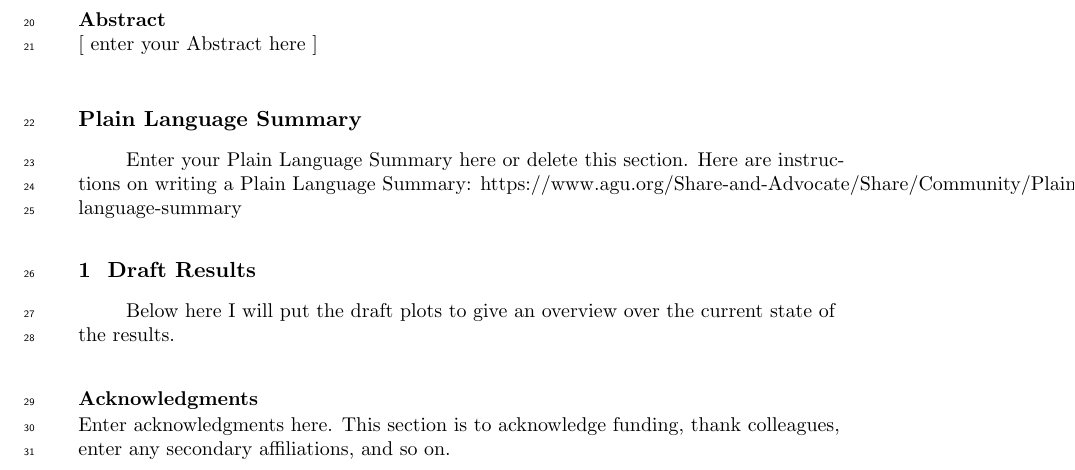
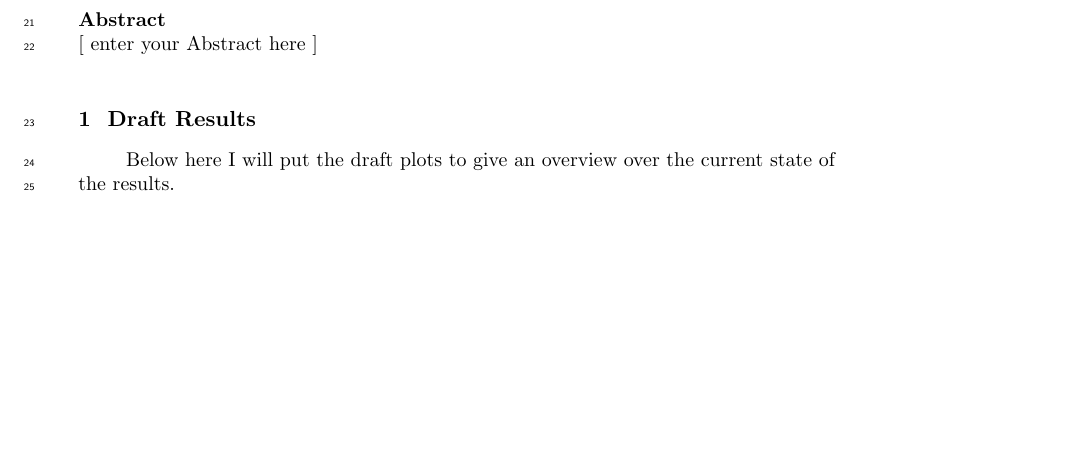
Before and after one commit to ben1post/cariaco_ms2_ovrlf, a LaTeX document (agujournaltemplate.tex): part of page 2 of 7, cut so that both start at the same text, the shorter picture padded with empty space. Compiled offline with pdfLaTeX.

Commit message:
comment out unnecessary sections

```diff
--- a/agujournaltemplate.tex
+++ b/agujournaltemplate.tex
@@ -173,10 +173,11 @@
 [ enter your Abstract here ]
 \end{abstract}
 
-\section*{Plain Language Summary}
-Enter your Plain Language Summary here or delete this section.
-Here are instructions on writing a Plain Language Summary:
-https://www.agu.org/Share-and-Advocate/Share/Community/Plain-language-summary
+%1
+%\section*{Plain Language Summary}
+%Enter your Plain Language Summary here or delete this section.
+%Here are instructions on writing a Plain Language Summary:
+%https://www.agu.org/Share-and-Advocate/Share/Community/Plain-language-summary
 
 
 %%%%%%%%%%%%%%%%%%%%%%%%%%%%%%%%%%%%%%%%%%%%%%%
@@ -422,9 +424,9 @@ Below here I will put the draft plots to give an overview over the current state
 %Please note that these statements are titled as “Global Research Collaboration Statements” from a previous pilot requirement in JGR Biogeosciences. The pilot has ended and statements should now be titled “Inclusion in Global Research Statement”.
 
 
-
-\acknowledgments
-Enter acknowledgments here. This section is to acknowledge funding, thank colleagues, enter any secondary affiliations, and so on.
+%!
+%\acknowledgments
+%Enter acknowledgments here. This section is to acknowledge funding, thank colleagues, enter any secondary affiliations, and so on.
 
 
 %%%%%%%%%%%%%%%%%%%%%%%%%%%%%%%%%%%%%%%%%%%%%%%
```
Also changed, not shown: agujournaltemplate.tex (3 more changed lines).
